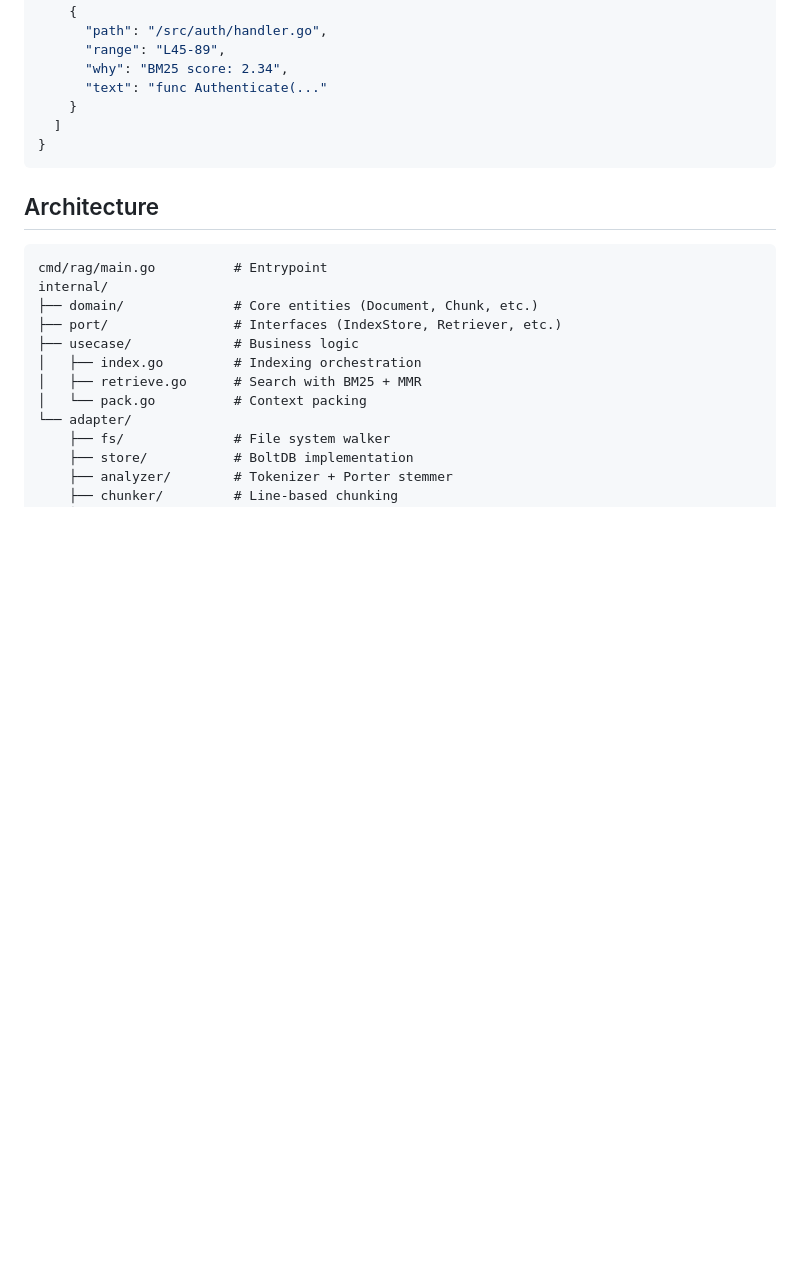
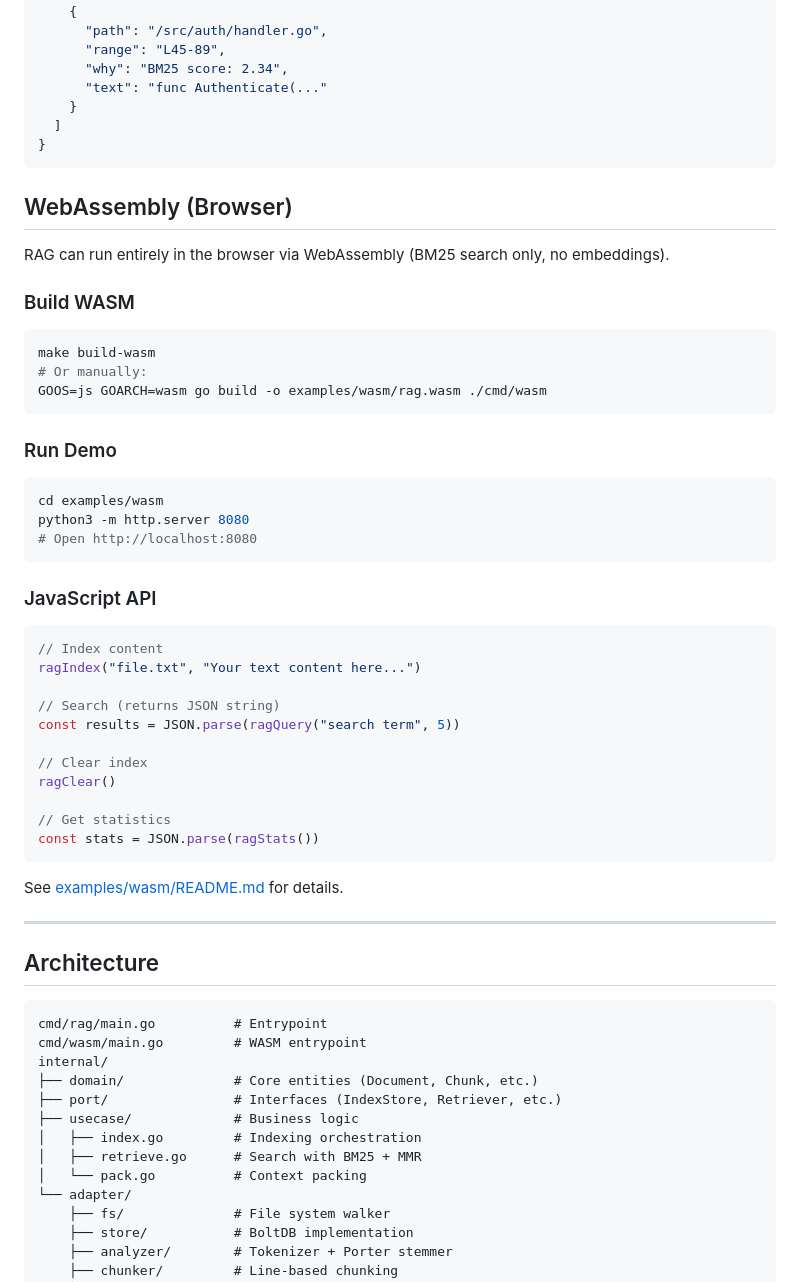
Before and after one commit to hypnagonia/rag, a Markdown page: README.md, the part around the change. Drawn GitHub-style; blank space fills up the shorter version.

Commit message:
add WASM documentation to README and examples/wasm

````diff
--- a/README.md
+++ b/README.md
@@ -309,10 +309,51 @@ Requires embeddings to be enabled and indexed (see Hybrid Search section above).
 }
 ```
 
+## WebAssembly (Browser)
+
+RAG can run entirely in the browser via WebAssembly (BM25 search only, no embeddings).
+
+### Build WASM
+
+```bash
+make build-wasm
+# Or manually:
+GOOS=js GOARCH=wasm go build -o examples/wasm/rag.wasm ./cmd/wasm
+```
+
+### Run Demo
+
+```bash
+cd examples/wasm
+python3 -m http.server 8080
+# Open http://localhost:8080
+```
+
+### JavaScript API
+
+```javascript
+// Index content
+ragIndex("file.txt", "Your text content here...")
+
+// Search (returns JSON string)
+const results = JSON.parse(ragQuery("search term", 5))
+
+// Clear index
+ragClear()
+
+// Get statistics
+const stats = JSON.parse(ragStats())
+```
+
+See [examples/wasm/README.md](examples/wasm/README.md) for details.
+
+---
+
 ## Architecture
 
 ```
 cmd/rag/main.go          # Entrypoint
+cmd/wasm/main.go         # WASM entrypoint
 internal/
 ├── domain/              # Core entities (Document, Chunk, etc.)
 ├── port/                # Interfaces (IndexStore, Retriever, etc.)
````
Also changed, not shown: examples/wasm/README.md (added, +91 -0 lines).
